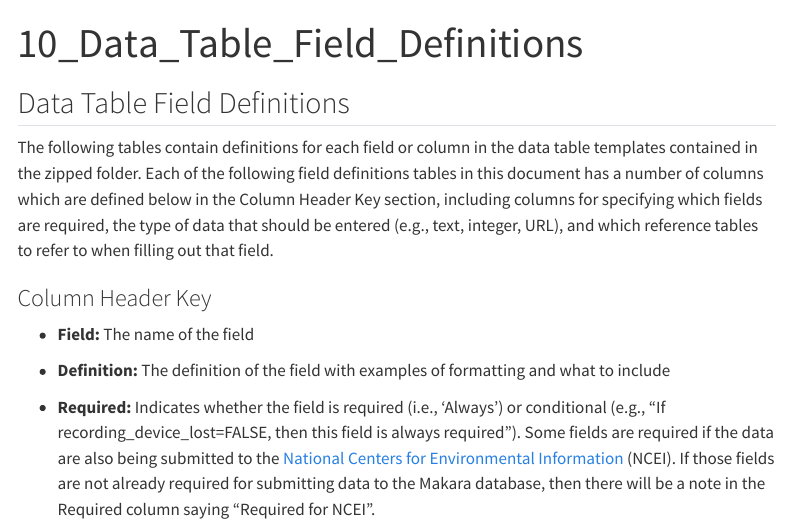
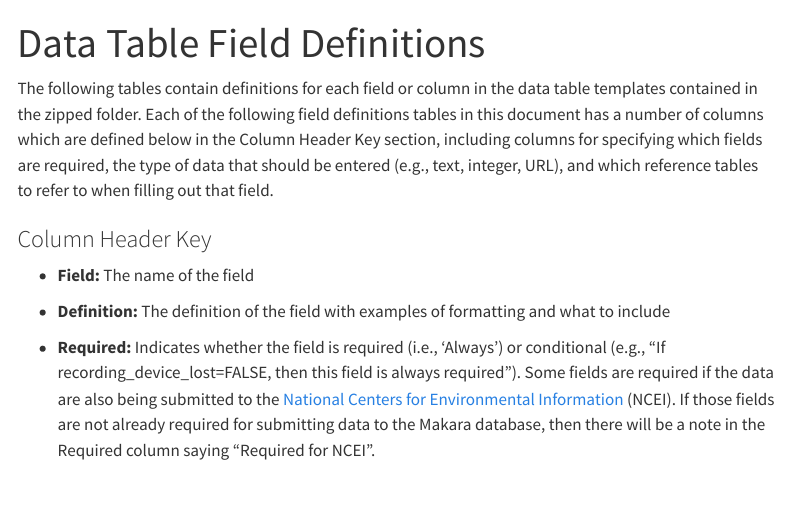
Before and after one commit to juliannewilder/Makara-Data-Submission-Guide, a Quarto document (content/10_Data_Table_Field_Definitions.qmd): the page in a window 1100 px wide, from its top. Rendered offline with R 4.5, knitr and Pandoc in place of Quarto, with nearby package versions; menus at the side of the page are left out.

Commit message:
Update 10_Data_Table_Field_Definitions.qmd

```diff
--- a/content/10_Data_Table_Field_Definitions.qmd
+++ b/content/10_Data_Table_Field_Definitions.qmd
@@ -1,9 +1,7 @@
 ---
-title: "10_Data_Table_Field_Definitions"
+title: "Data Table Field Definitions"
 format: html
 ---
-
-## Data Table Field Definitions
 
 The following tables contain definitions for each field or column in the data table templates contained in the zipped folder. Each of the following field definitions tables in this document has a number of columns which are defined below in the Column Header Key section, including columns for specifying which fields are required, the type of data that should be entered (e.g., text, integer, URL), and which reference tables to refer to when filling out that field.
 
```
